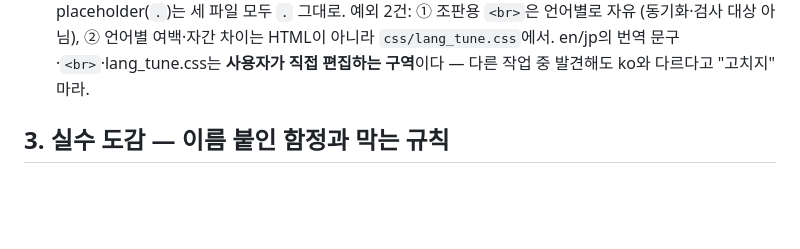
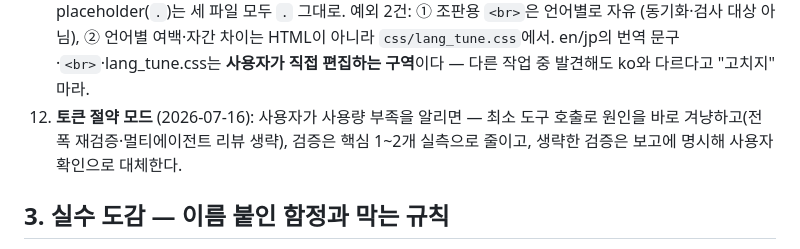
Before and after one commit to min-iht/min-postfolio, a Markdown page: CLAUDE.md, the part around the change. GitHub-like rendering; blank space fills up the shorter version.

Commit message:
Add token-saving mode rule to CLAUDE.md
Co-Authored-By: Claude Fable 5 <noreply@anthropic.com>

```diff
--- a/CLAUDE.md
+++ b/CLAUDE.md
@@ -52,6 +52,7 @@ Swiper CSS는 섹션 CSS보다 먼저(페이지네이션을 섹션 CSS가 덮어
 9. 데스크톱용 CSS에 `!important` 금지. responsive.css가 나중에 덮어써야 하기 때문이다 (`!important`는 responsive.css 안에서만 허용).
 10. `.leftUI`와 fixed 요소의 조상에 `filter` / `backdrop-filter` / `transform` 금지 — fixed 자손의 위치 기준이 되어 레이아웃이 깨진다 (responsive.css 주석 참고).
 11. **다국어 동기화** (2026-07-12): ko HTML의 텍스트·구조를 고쳤으면 같은 세션에서 en/jp에 동일 변경(텍스트는 번역)을 반영한다. 공유 JS에 사용자 가시 문구를 넣을 때는 하드코딩 금지 — `workshop.js`의 `WS_LANG`/`popup.js`의 `SUBS_MSG`처럼 `{ ko, en, jp }` 객체 + `<html lang>` 감지 패턴을 따른다. placeholder(`.`)는 세 파일 모두 `.` 그대로. 예외 2건: ① 조판용 `<br>`은 언어별로 자유 (동기화·검사 대상 아님), ② 언어별 여백·자간 차이는 HTML이 아니라 `css/lang_tune.css`에서. en/jp의 번역 문구·`<br>`·lang_tune.css는 **사용자가 직접 편집하는 구역**이다 — 다른 작업 중 발견해도 ko와 다르다고 "고치지" 마라.
+12. **토큰 절약 모드** (2026-07-16): 사용자가 사용량 부족을 알리면 — 최소 도구 호출로 원인을 바로 겨냥하고(전 폭 재검증·멀티에이전트 리뷰 생략), 검증은 핵심 1~2개 실측으로 줄이고, 생략한 검증은 보고에 명시해 사용자 확인으로 대체한다.
 
 ## 3. 실수 도감 — 이름 붙인 함정과 막는 규칙
 
```
